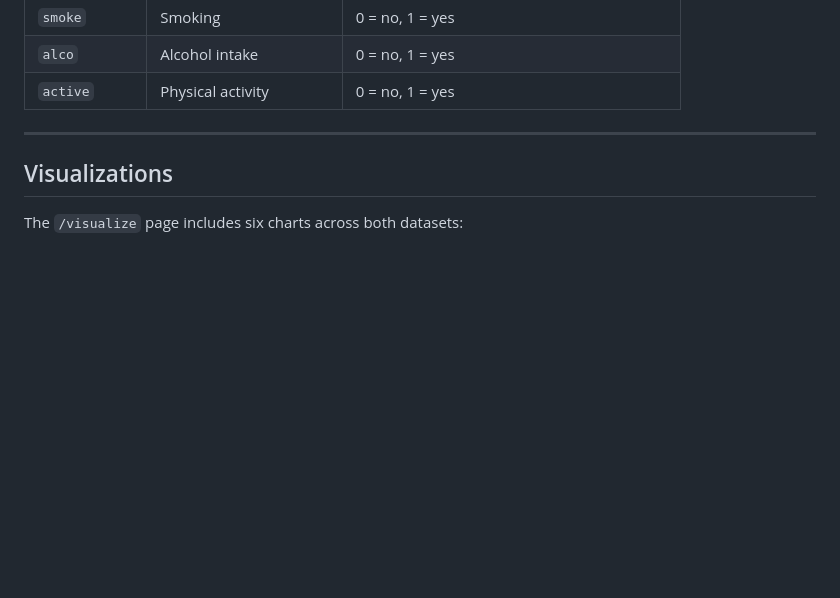
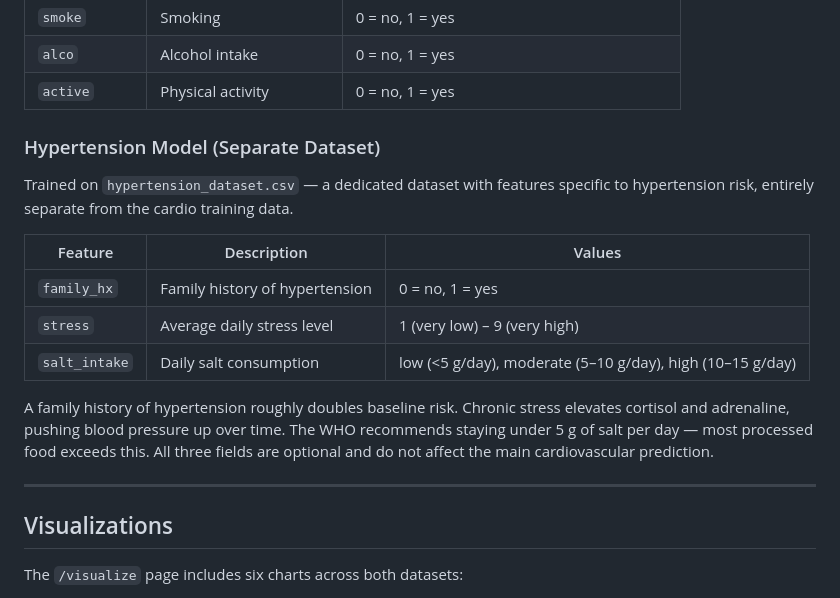
Before and after one commit to yakew7/Cardiovascular-disease-prediction, a Markdown page: README.md, the part around one of its changes. Drawn GitHub-style; blank space fills up the shorter version.

```diff
--- a/README.md
+++ b/README.md
@@ -169,6 +186,18 @@ Returns aggregated dataset statistics for all visualizations. Supports `dataset=
 | `smoke` | Smoking | 0 = no, 1 = yes |
 | `alco` | Alcohol intake | 0 = no, 1 = yes |
 | `active` | Physical activity | 0 = no, 1 = yes |
+
+### Hypertension Model (Separate Dataset)
+
+Trained on `hypertension_dataset.csv` — a dedicated dataset with features specific to hypertension risk, entirely separate from the cardio training data.
+
+| Feature | Description | Values |
+| --- | --- | --- |
+| `family_hx` | Family history of hypertension | 0 = no, 1 = yes |
+| `stress` | Average daily stress level | 1 (very low) – 9 (very high) |
+| `salt_intake` | Daily salt consumption | low (<5 g/day), moderate (5–10 g/day), high (10–15 g/day) |
+
+A family history of hypertension roughly doubles baseline risk. Chronic stress elevates cortisol and adrenaline, pushing blood pressure up over time. The WHO recommends staying under 5 g of salt per day — most processed food exceeds this. All three fields are optional and do not affect the main cardiovascular prediction.
 
 ---
 
```
Also changed, not shown: other parts of README.md (+44 -27 lines).
